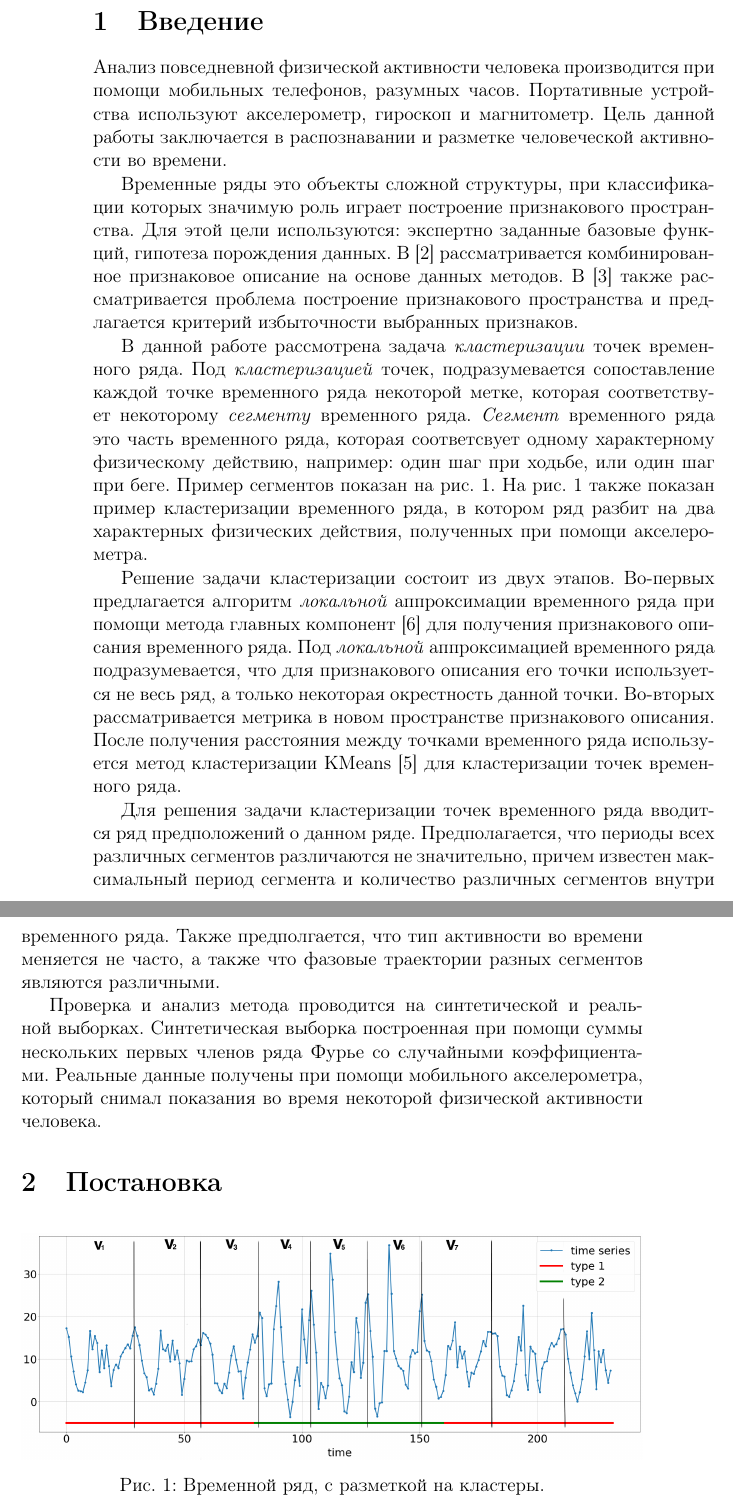
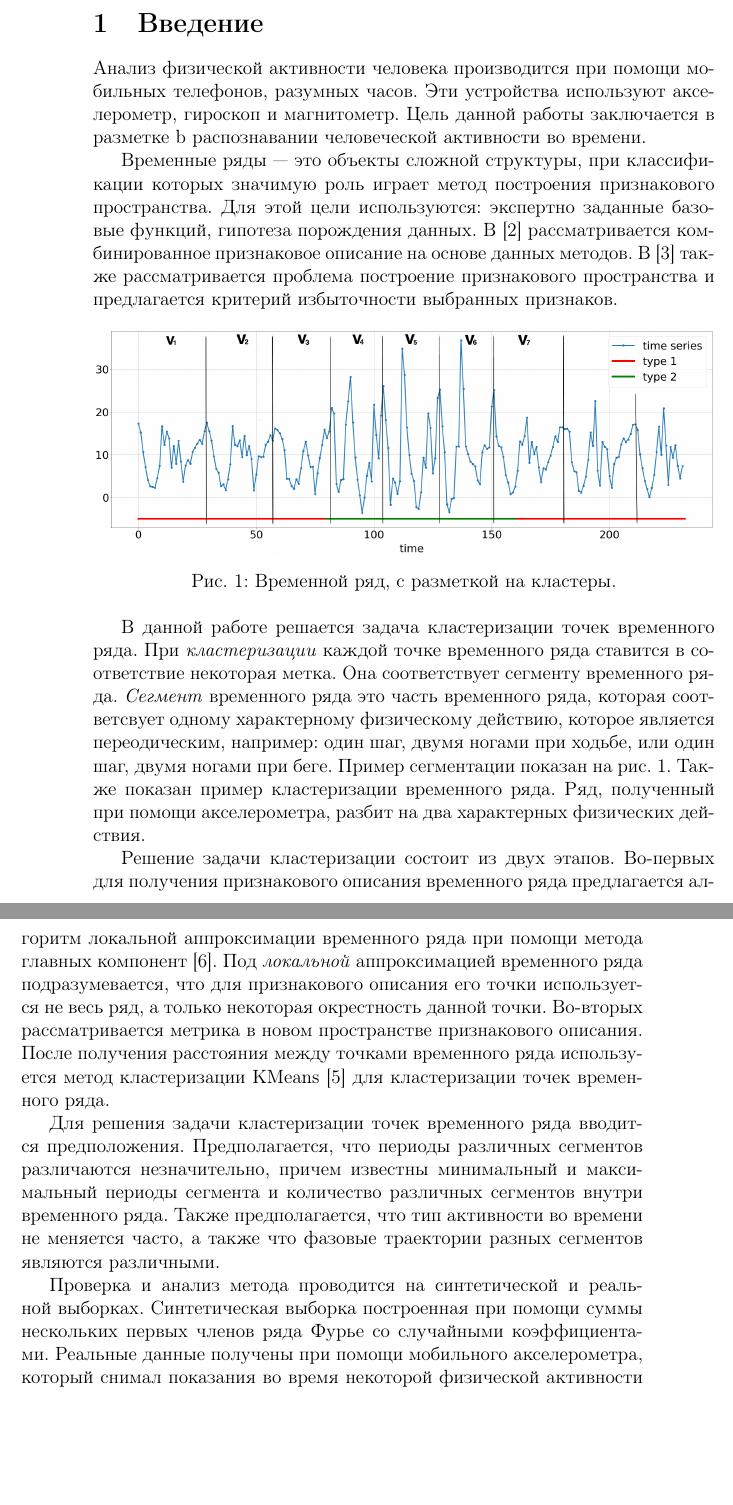
Before and after one commit to andriygav/TimeSeriesClustering, a LaTeX document (paper/Grabovoy2019TimeSeriesClustering.tex): two parts of pages 2 and 3 of 11, joined at a grey line, cut so that both start at the same text, the shorter picture padded with empty space. Compiled offline with pdfLaTeX.

Commit message:
fixed paper

```diff
--- a/paper/Grabovoy2019TimeSeriesClustering.tex
+++ b/paper/Grabovoy2019TimeSeriesClustering.tex
@@ -188,27 +188,27 @@ $$e_{ij}=~=~\textbf{w}_o\tanh\left(\textbf{W}_e\left(\bm{\pi}_{i-j}\textbf{e}_i\
 }
 
 \section{Введение}
-Анализ повседневной физической активности человека производится при помощи мобильных телефонов, разумных часов. Портативные устройства используют акселерометр, гироскоп и магнитометр. Цель данной работы заключается в  распознавании и разметке человеческой активности во времени. %Некоторые сходства с данной задачей можно увидеть в работах по классификации временных рядов~\cite{Ignatov2015}, а также задача об обнаружении периодов активности~\cite{Olivares2012, cinar2018}.
+Анализ физической активности человека производится при помощи мобильных телефонов, разумных часов. Эти устройства используют акселерометр, гироскоп и магнитометр. Цель данной работы заключается в  разметке b распознавании человеческой активности во времени. %Некоторые сходства с данной задачей можно увидеть в работах по классификации временных рядов~\cite{Ignatov2015}, а также задача об обнаружении периодов активности~\cite{Olivares2012, cinar2018}.
 
-Временные ряды это объекты сложной структуры, при классификации которых значимую роль играет построение признакового пространства. Для этой цели используются: экспертно заданные базовые функций, гипотеза порождения данных. В \cite{Ivkin2015} рассматривается комбинированное признаковое описание на основе данных методов. В \cite{Katrutsa2015} также рассматривается проблема построение признакового пространства и предлагается критерий избыточности выбранных признаков.
+Временные ряды~---~это объекты сложной структуры, при классификации которых значимую роль играет метод построения признакового пространства. Для этой цели используются: экспертно заданные базовые функций, гипотеза порождения данных. В \cite{Ivkin2015} рассматривается комбинированное признаковое описание на основе данных методов. В \cite{Katrutsa2015} также рассматривается проблема построение признакового пространства и предлагается критерий избыточности выбранных признаков.
 
-В данной работе рассмотрена задача \textit{кластеризации} точек временного ряда. Под \textit{кластеризацией} точек, подразумевается сопоставление каждой точке временного ряда некоторой метке, которая соответствует некоторому \textit{сегменту} временного ряда. \textit{Сегмент} временного ряда это часть временного ряда, которая соответсвует одному характерному физическому действию, например: один шаг при ходьбе, или один шаг при беге. Пример сегментов показан на  рис.~\ref{example_1}. На рис.~\ref{example_1} также показан пример кластеризации временного ряда, в котором ряд разбит на два характерных физических действия, полученных при помощи акселерометра.
+\begin{figure}[h!t]\center
+\includegraphics[width=1\textwidth]{results/example}\\
+\caption{Временной ряд, с разметкой на кластеры.}
+\label{example_1}
+\end{figure}
 
-Решение задачи кластеризации состоит из двух этапов. Во-первых предлагается алгоритм \textit{локальной} аппроксимации временного ряда при помощи метода главных компонент~\cite{Shiglavsi1997} для получения признакового описания временного ряда. Под \textit{локальной} аппроксимацией временного ряда подразумевается, что для признакового описания его точки используется не весь ряд, а только некоторая окрестность данной точки. Во-вторых рассматривается метрика в новом пространстве признакового описания. После получения расстояния между точками временного ряда используется метод кластеризации KMeans~\cite{Kanungo2000} для кластеризации точек временного ряда.
+В данной работе решается задача кластеризации точек временного ряда. При \textit{кластеризации} каждой точке временного ряда ставится в соответствие некоторая метка. Она соответствует сегменту временного ряда. \textit{Сегмент} временного ряда это часть временного ряда, которая соответсвует одному характерному физическому действию, которое является переодическим, например: один шаг, двумя ногами при ходьбе, или один шаг, двумя ногами при беге. Пример сегментации показан на  рис.~\ref{example_1}. Также показан пример кластеризации временного ряда. Ряд, полученный при помощи акселерометра, разбит на два характерных физических действия.
 
-Для решения задачи кластеризации точек временного ряда вводится ряд предположений о данном ряде. Предполагается, что периоды всех различных сегментов различаются не значительно, причем известен максимальный период сегмента и количество различных сегментов внутри временного ряда. Также предполгается, что тип активности во времени меняется не часто, а также что фазовые траектории разных сегментов являются различными.
+Решение задачи кластеризации состоит из двух этапов. Во-первых для получения признакового описания временного ряда предлагается алгоритм локальной аппроксимации временного ряда при помощи метода главных компонент~\cite{Shiglavsi1997}. Под \textit{локальной} аппроксимацией временного ряда подразумевается, что для признакового описания его точки используется не весь ряд, а только некоторая окрестность данной точки. Во-вторых рассматривается метрика в новом пространстве признакового описания. После получения расстояния между точками временного ряда используется метод кластеризации KMeans~\cite{Kanungo2000} для кластеризации точек временного ряда.
+
+Для решения задачи кластеризации точек временного ряда вводится предположения. Предполагается, что периоды различных сегментов различаются незначительно, причем известны минимальный и максимальный периоды сегмента и количество различных сегментов внутри временного ряда. Также предполагается, что тип активности во времени не меняется часто, а также что фазовые траектории разных сегментов являются различными.
 
 Проверка и анализ метода проводится на синтетической и реальной выборках. Синтетическая выборка построенная при помощи суммы нескольких первых членов ряда Фурье со случайными коэффициентами. Реальные данные получены при помощи мобильного акселерометра, который снимал показания во время некоторой физической активности человека.
 
 
 
 \section{Постановка}\label{statment}
-
-\begin{figure}[h!t]\center
-\includegraphics[width=1\textwidth]{results/example}\\
-\caption{Временной ряд, с разметкой на кластеры.}
-\label{example_1}
-\end{figure}
 
 Задан временной ряд:
 $$\textbf{x} \in \mathbb{R}^{N}, \eqno(\ref{statment}.1)$$
```
Also changed, not shown: paper/Grabovoy2019TimeSeriesClustering.pdf.
